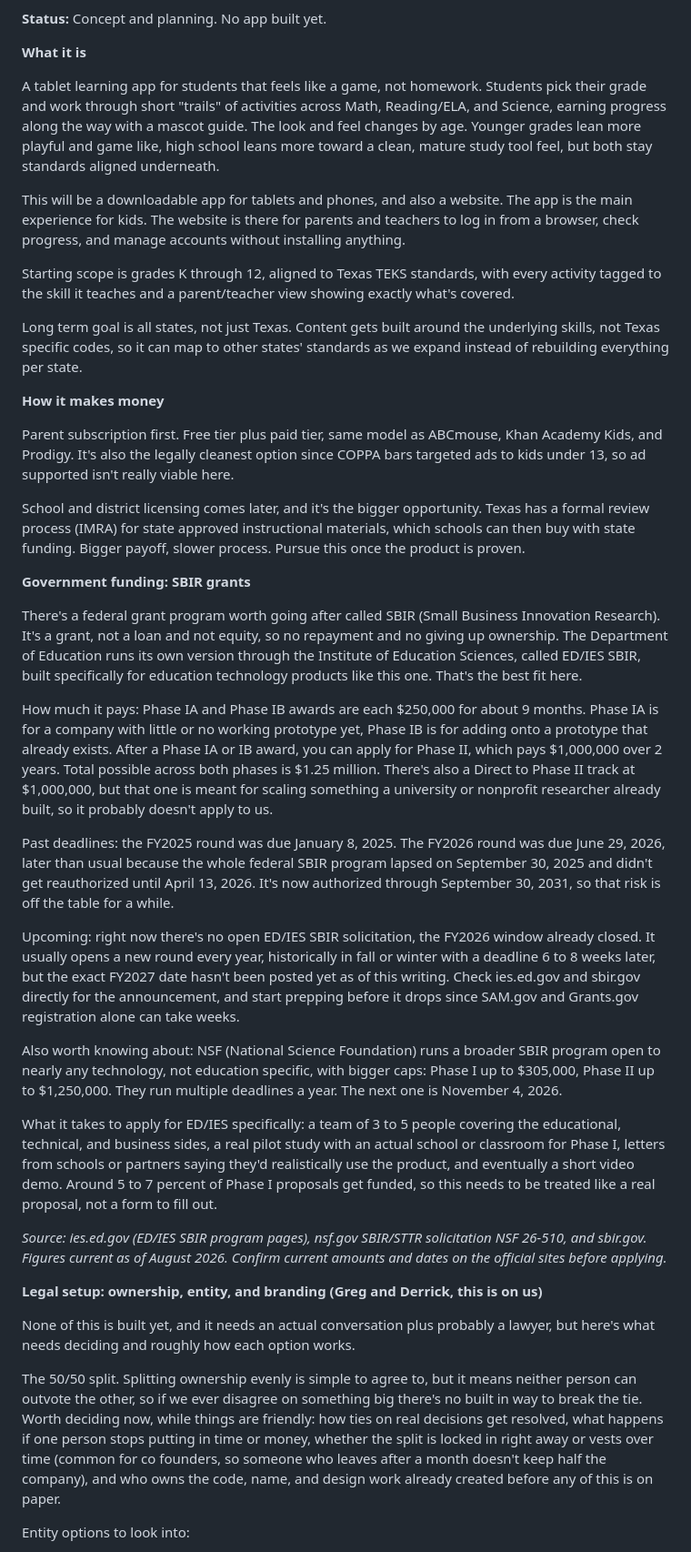
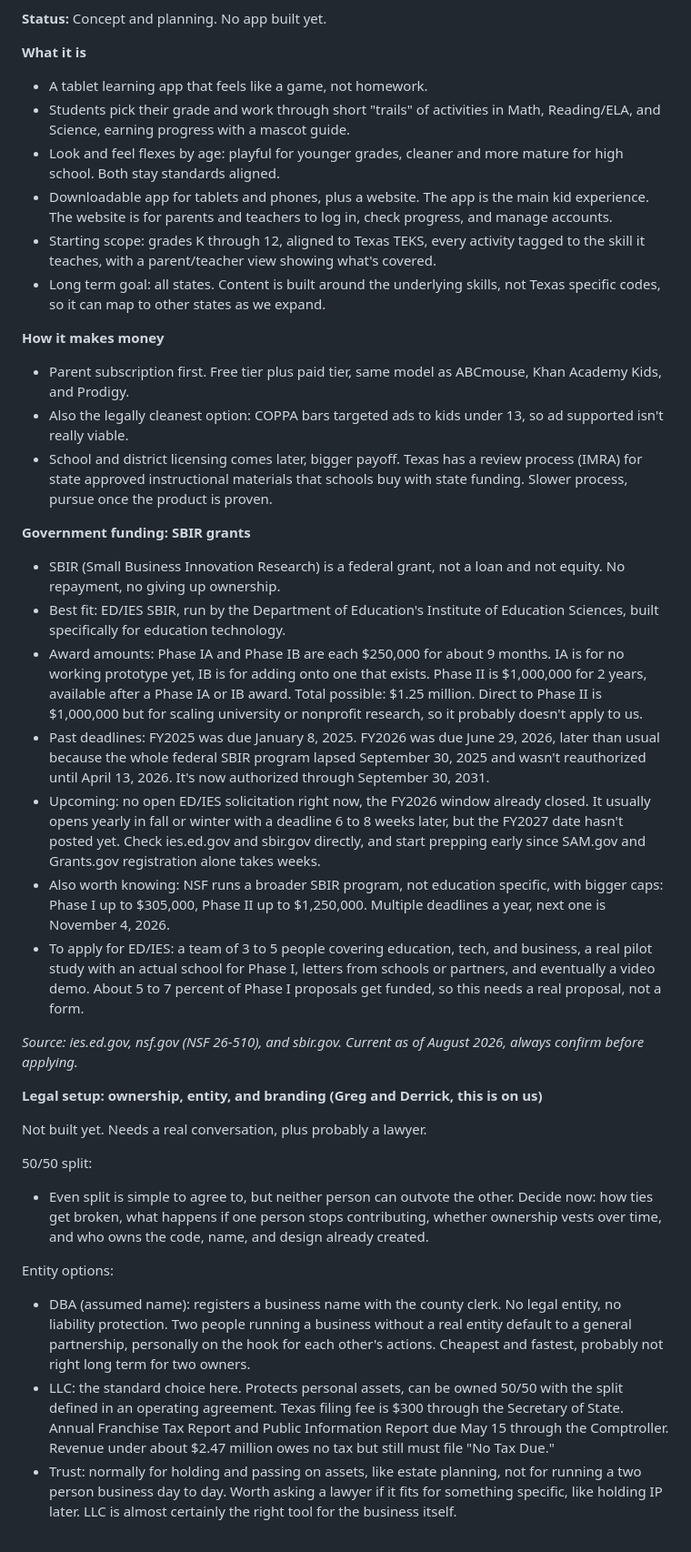
Before and after one commit to G-D-Dev-Group/Creative-Learning-Academy, a Markdown page: README.md, the part around one of its changes. Shown at 91% size. GitHub-like rendering.

Commit message:
Shorten README and reformat for readability, keep all info

```diff
--- a/README.md
+++ b/README.md
@@ -10,41 +10,40 @@ Creative Learning Academy
 
 **What it is**
 
-A tablet learning app for students that feels like a game, not homework. Students pick their grade and work through short "trails" of activities across Math, Reading/ELA, and Science, earning progress along the way with a mascot guide. The look and feel changes by age. Younger grades lean more playful and game like, high school leans more toward a clean, mature study tool feel, but both stay standards aligned underneath.
-
-This will be a downloadable app for tablets and phones, and also a website. The app is the main experience for kids. The website is there for parents and teachers to log in from a browser, check progress, and manage accounts without installing anything.
-
-Starting scope is grades K through 12, aligned to Texas TEKS standards, with every activity tagged to the skill it teaches and a parent/teacher view showing exactly what's covered.
-
-Long term goal is all states, not just Texas. Content gets built around the underlying skills, not Texas specific codes, so it can map to other states' standards as we expand instead of rebuilding everything per state.
+* A tablet learning app that feels like a game, not homework.
+* Students pick their grade and work through short "trails" of activities in Math, Reading/ELA, and Science, earning progress with a mascot guide.
+* Look and feel flexes by age: playful for younger grades, cleaner and more mature for high school. Both stay standards aligned.
+* Downloadable app for tablets and phones, plus a website. The app is the main kid experience. The website is for parents and teachers to log in, check progress, and manage accounts.
+* Starting scope: grades K through 12, aligned to Texas TEKS, every activity tagged to the skill it teaches, with a parent/teacher view showing what's covered.
+* Long term goal: all states. Content is built around the underlying skills, not Texas specific codes, so it can map to other states as we expand.
 
 **How it makes money**
 
-Parent subscription first. Free tier plus paid tier, same model as ABCmouse, Khan Academy Kids, and Prodigy. It's also the legally cleanest option since COPPA bars targeted ads to kids under 13, so ad supported isn't really viable here.
-
-School and district licensing comes later, and it's the bigger opportunity. Texas has a formal review process (IMRA) for state approved instructional materials, which schools can then buy with state funding. Bigger payoff, slower process. Pursue this once the product is proven.
+* Parent subscription first. Free tier plus paid tier, same model as ABCmouse, Khan Academy Kids, and Prodigy.
+* Also the legally cleanest option: COPPA bars targeted ads to kids under 13, so ad supported isn't really viable.
+* School and district licensing comes later, bigger payoff. Texas has a review process (IMRA) for state approved instructional materials that schools buy with state funding. Slower process, pursue once the product is proven.
 
 **Government funding: SBIR grants**
 
-There's a federal grant program worth going after called SBIR (Small Business Innovation Research). It's a grant, not a loan and not equity, so no repayment and no giving up ownership. The Department of Education runs its own version through the Institute of Education Sciences, called ED/IES SBIR, built specifically for education technology products like this one. That's the best fit here.
+* SBIR (Small Business Innovation Research) is a federal grant, not a loan and not equity. No repayment, no giving up ownership.
+* Best fit: ED/IES SBIR, run by the Department of Education's Institute of Education Sciences, built specifically for education technology.
+* Award amounts: Phase IA and Phase IB are each $250,000 for about 9 months. IA is for no working prototype yet, IB is for adding onto one that exists. Phase II is $1,000,000 for 2 years, available after a Phase IA or IB award. Total possible: $1.25 million. Direct to Phase II is $1,000,000 but for scaling university or nonprofit research, so it probably doesn't apply to us.
+* Past deadlines: FY2025 was due January 8, 2025. FY2026 was due June 29, 2026, later than usual because the whole federal SBIR program lapsed September 30, 2025 and wasn't reauthorized until April 13, 2026. It's now authorized through September 30, 2031.
+* Upcoming: no open ED/IES solicitation right now, the FY2026 window already closed. It usually opens yearly in fall or winter with a deadline 6 to 8 weeks later, but the FY2027 date hasn't posted yet. Check ies.ed.gov and sbir.gov directly, and start prepping early since SAM.gov and Grants.gov registration alone takes weeks.
+* Also worth knowing: NSF runs a broader SBIR program, not education specific, with bigger caps: Phase I up to $305,000, Phase II up to $1,250,000. Multiple deadlines a year, next one is November 4, 2026.
+* To apply for ED/IES: a team of 3 to 5 people covering education, tech, and business, a real pilot study with an actual school for Phase I, letters from schools or partners, and eventually a video demo. About 5 to 7 percent of Phase I proposals get funded, so this needs a real proposal, not a form.
 
-How much it pays: Phase IA and Phase IB awards are each $250,000 for about 9 months. Phase IA is for a company with little or no working prototype yet, Phase IB is for adding onto a prototype that already exists. After a Phase IA or IB award, you can apply for Phase II, which pays $1,000,000 over 2 years. Total possible across both phases is $1.25 million. There's also a Direct to Phase II track at $1,000,000, but that one is meant for scaling something a university or nonprofit researcher already built, so it probably doesn't apply to us.
-
-Past deadlines: the FY2025 round was due January 8, 2025. The FY2026 round was due June 29, 2026, later than usual because the whole federal SBIR program lapsed on September 30, 2025 and didn't get reauthorized until April 13, 2026. It's now authorized through September 30, 2031, so that risk is off the table for a while.
-
-Upcoming: right now there's no open ED/IES SBIR solicitation, the FY2026 window already closed. It usually opens a new round every year, historically in fall or winter with a deadline 6 to 8 weeks later, but the exact FY2027 date hasn't been posted yet as of this writing. Check ies.ed.gov and sbir.gov directly for the announcement, and start prepping before it drops since SAM.gov and Grants.gov registration alone can take weeks.
-
-Also worth knowing about: NSF (National Science Foundation) runs a broader SBIR program open to nearly any technology, not education specific, with bigger caps: Phase I up to $305,000, Phase II up to $1,250,000. They run multiple deadlines a year. The next one is November 4, 2026.
-
-What it takes to apply for ED/IES specifically: a team of 3 to 5 people covering the educational, technical, and business sides, a real pilot study with an actual school or classroom for Phase I, letters from schools or partners saying they'd realistically use the product, and eventually a short video demo. Around 5 to 7 percent of Phase I proposals get funded, so this needs to be treated like a real proposal, not a form to fill out.
-
-*Source: ies.ed.gov (ED/IES SBIR program pages), nsf.gov SBIR/STTR solicitation NSF 26-510, and sbir.gov. Figures current as of August 2026. Confirm current amounts and dates on the official sites before applying.*
+*Source: ies.ed.gov, nsf.gov (NSF 26-510), and sbir.gov. Current as of August 2026, always confirm before applying.*
 
 **Legal setup: ownership, entity, and branding (Greg and Derrick, this is on us)**
 
-None of this is built yet, and it needs an actual conversation plus probably a lawyer, but here's what needs deciding and roughly how each option works.
+Not built yet. Needs a real conversation, plus probably a lawyer.
 
-The 50/50 split. Splitting ownership evenly is simple to agree to, but it means neither person can outvote the other, so if we ever disagree on something big there's no built in way to break the tie. Worth deciding now, while things are friendly: how ties on real decisions get resolved, what happens if one person stops putting in time or money, whether the split is locked in right away or vests over time (common for co founders, so someone who leaves after a month doesn't keep half the company), and who owns the code, name, and design work already created before any of this is on paper.
+50/50 split:
+* Even split is simple to agree to, but neither person can outvote the other. Decide now: how ties get broken, what happens if one person stops contributing, whether ownership vests over time, and who owns the code, name, and design already created.
 
-Entity options to look into:
+Entity options:
+* DBA (assumed name): registers a business name with the county clerk. No legal entity, no liability protection. Two people running a business without a real entity default to a general partnership, personally on the hook for each other's actions. Cheapest and fastest, probably not right long term for two owners.
+* LLC: the standard choice here. Protects personal assets, can be owned 50/50 with the split defined in an operating agreement. Texas filing fee is $300 through the Secretary of State. Annual Franchise Tax Report and Public Information Report due May 15 through the Comptroller. Revenue under about $2.47 million owes no tax but still must file "No Tax Due."
+* Trust: normally for holding and passing on assets, like estate planning, not for running a two person business day to day. Worth asking a lawyer if it fits for something specific, like holding IP later. LLC is almost certainly the right tool for the business itself.
 
```
Also changed, not shown: other parts of README.md (+25 -33 lines).
